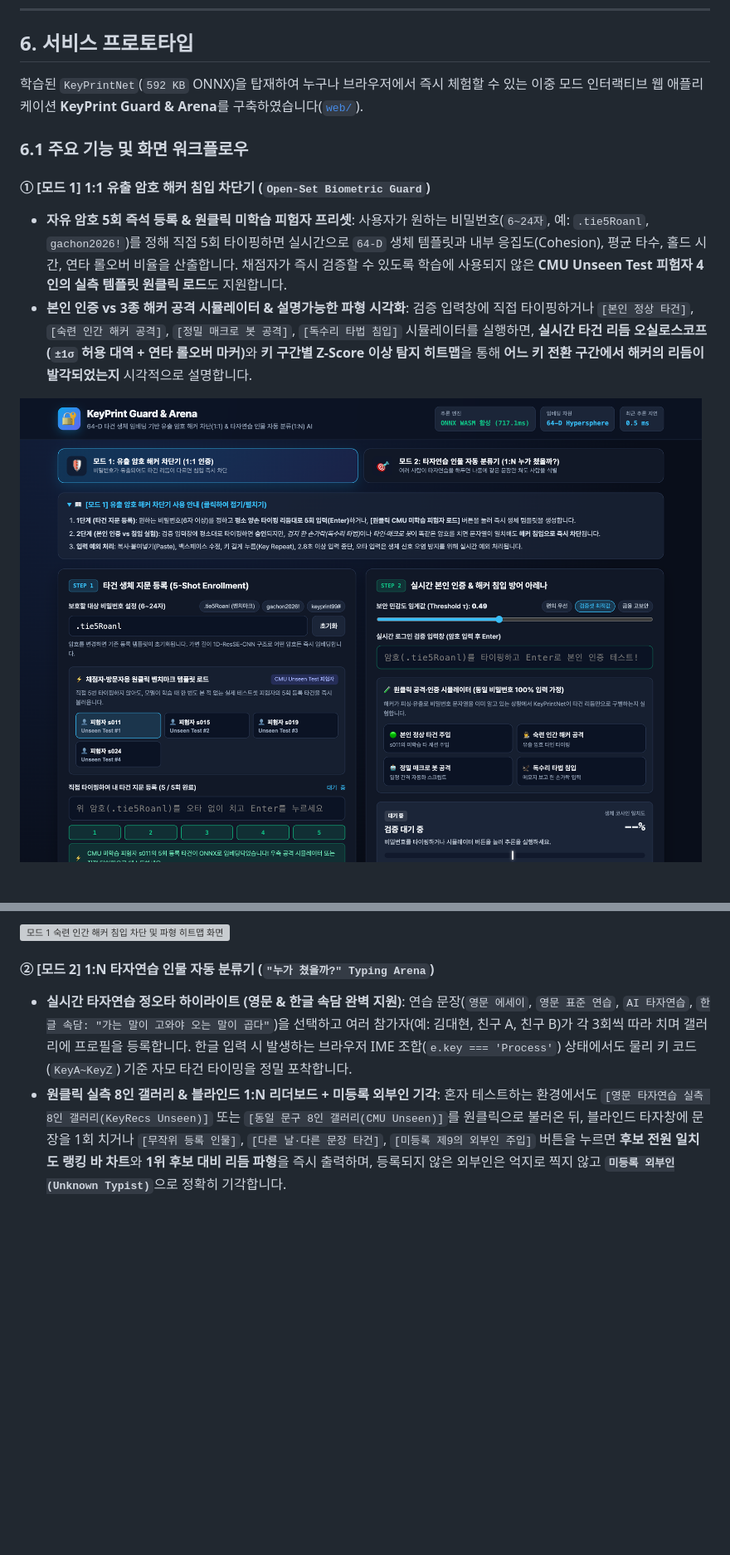
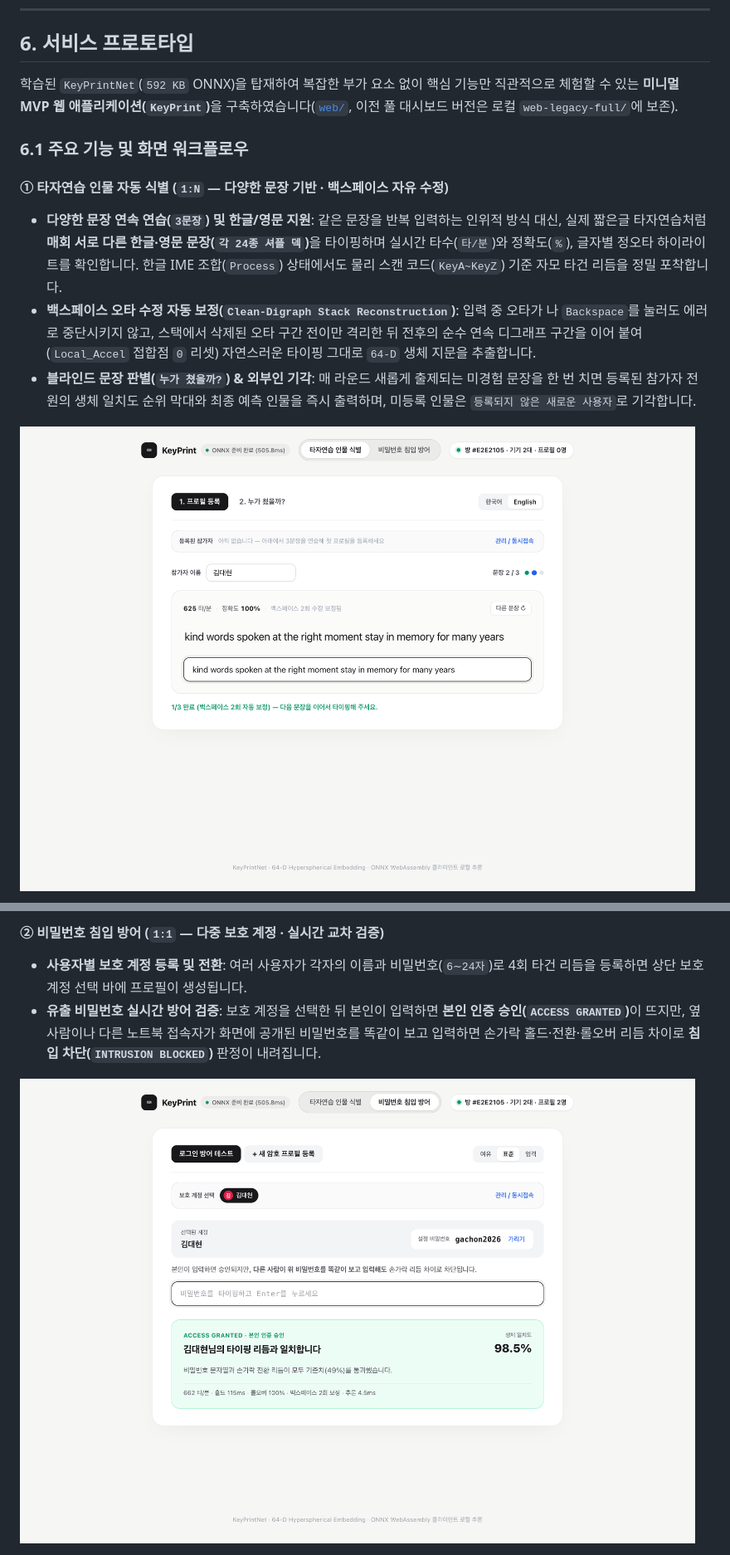
Before and after one commit to qwertypotter6873/keyprint-guard, a Markdown page: README.md, 2 parts joined by grey strips. Shown at 83% size. Drawn GitHub-style; pictures changed too: assets/screenshots/01_enrollment_template_ready.png, assets/screenshots/02_genuine_verification_granted.png; blank space fills up the shorter version; grey boxes are pictures that could not be loaded.

```diff
--- a/README.md
+++ b/README.md
@@ -212,11 +212,12 @@
 
 ## 6. 서비스 프로토타입
 
-학습된 `KeyPrintNet`(`592 KB` ONNX)을 탑재하여 누구나 브라우저에서 즉시 체험할 수 있는 이중 모드 인터랙티브 웹 애플리케이션 **KeyPrint Guard & Arena**를 구축하였습니다([`web/`](web/)).
+학습된 `KeyPrintNet`(`592 KB` ONNX)을 탑재하여 복잡한 부가 요소 없이 핵심 기능만 직관적으로 체험할 수 있는 <strong>미니멀 MVP 웹 애플리케이션(`KeyPrint`)</strong>을 구축하였습니다([`web/`](web/), 이전 풀 대시보드 버전은 로컬 `web-legacy-full/`에 보존).
 
 ### 6.1 주요 기능 및 화면 워크플로우
 
-#### ① [모드 1] 1:1 유출 암호 해커 침입 차단기 (`Open-Set Biometric Guard`)
-- **자유 암호 5회 즉석 등록 & 원클릭 미학습 피험자 프리셋**: 사용자가 원하는 비밀번호(`6~24자`, 예: `.tie5Roanl`, `gachon2026!`)를 정해 직접 5회 타이핑하면 실시간으로 `64-D` 생체 템플릿과 내부 응집도(Cohesion), 평균 타수, 홀드 시간, 연타 롤오버 비율을 산출합니다. 채점자가 즉시 검증할 수 있도록 학습에 사용되지 않은 **CMU Unseen Test 피험자 4인의 실측 템플릿 원클릭 로드**도 지원합니다.
-- **본인 인증 vs 3종 해커 공격 시뮬레이터 & 설명가능한 파형 시각화**: 검증 입력창에 직접 타이핑하거나 `[본인 정상 타건]`, `[숙련 인간 해커 공격]`, `[정밀 매크로 봇 공격]`, `[독수리 타법 침입]` 시뮬레이터를 실행하면, <strong>실시간 타건 리듬 오실로스코프(`±1σ` 허용 대역 + 연타 롤오버 마커)</strong>와 **키 구간별 Z-Score 이상 탐지 히트맵**을 통해 **어느 키 전환 구간에서 해커의 리듬이 발각되었는지** 시각적으로 설명합니다.
+#### ① 타자연습 인물 자동 식별 (`1:N` — 다양한 문장 기반 · 백스페이스 자유 수정)
+- **다양한 문장 연속 연습(`3문장`) 및 한글/영문 지원**: 같은 문장을 반복 입력하는 인위적 방식 대신, 실제 짧은글 타자연습처럼 <strong>매회 서로 다른 한글·영문 문장(`각 24종 셔플 덱`)</strong>을 타이핑하며 실시간 타수(`타/분`)와 정확도(`%`), 글자별 정오타 하이라이트를 확인합니다. 한글 IME 조합(`Process`) 상태에서도 물리 스캔 코드(`KeyA~KeyZ`) 기준 자모 타건 리듬을 정밀 포착합니다.
+- **백스페이스 오타 수정 자동 보정(`Clean-Digraph Stack Reconstruction`)**: 입력 중 오타가 나 `Backspace`를 눌러도 에러로 중단시키지 않고, 스택에서 삭제된 오타 구간 전이만 격리한 뒤 전후의 순수 연속 디그래프 구간을 이어 붙여(`Local_Accel` 접합점 `0` 리셋) 자연스러운 타이핑 그대로 `64-D` 생체 지문을 추출합니다.
+- **블라인드 문장 판별(`누가 쳤을까?`) & 외부인 기각**: 매 라운드 새롭게 출제되는 미경험 문장을 한 번 치면 등록된 참가자 전원의 생체 일치도 순위 막대와 최종 예측 인물을 즉시 출력하며, 미등록 인물은 `등록되지 않은 새로운 사용자`로 기각합니다.
 
@@ -226,7 +227,7 @@
 
-![모드 1 숙련 인간 해커 침입 차단 및 파형 히트맵 화면](assets/screenshots/03_hacker_intrusion_blocked.png)
+#### ② 비밀번호 침입 방어 (`1:1` — 다중 보호 계정 · 실시간 교차 검증)
+- **사용자별 보호 계정 등록 및 전환**: 여러 사용자가 각자의 이름과 비밀번호(`6∼24자`)로 4회 타건 리듬을 등록하면 상단 보호 계정 선택 바에 프로필이 생성됩니다.
+- **유출 비밀번호 실시간 방어 검증**: 보호 계정을 선택한 뒤 본인이 입력하면 <strong>본인 인증 승인(`ACCESS GRANTED`)</strong>이 뜨지만, 옆 사람이나 다른 노트북 접속자가 화면에 공개된 비밀번호를 똑같이 보고 입력하면 손가락 홀드·전환·롤오버 리듬 차이로 **침입 차단(`INTRUSION BLOCKED`)** 판정이 내려집니다.
 
-#### ② [모드 2] 1:N 타자연습 인물 자동 분류기 (`"누가 쳤을까?" Typing Arena`)
-- **실시간 타자연습 정오타 하이라이트 (영문 & 한글 속담 완벽 지원)**: 연습 문장(`영문 에세이`, `영문 표준 연습`, `AI 타자연습`, `한글 속담: "가는 말이 고와야 오는 말이 곱다"`)을 선택하고 여러 참가자(예: 김대현, 친구 A, 친구 B)가 각 3회씩 따라 치며 갤러리에 프로필을 등록합니다. 한글 입력 시 발생하는 브라우저 IME 조합(`e.key === 'Process'`) 상태에서도 물리 키 코드(`KeyA~KeyZ`) 기준 자모 타건 타이밍을 정밀 포착합니다.
-- **원클릭 실측 8인 갤러리 & 블라인드 1:N 리더보드 + 미등록 외부인 기각**: 혼자 테스트하는 환경에서도 `[영문 타자연습 실측 8인 갤러리(KeyRecs Unseen)]` 또는 `[동일 문구 8인 갤러리(CMU Unseen)]`를 원클릭으로 불러온 뒤, 블라인드 타자창에 문장을 1회 치거나 `[무작위 등록 인물]`, `[다른 날·다른 문장 타건]`, `[미등록 제9의 외부인 주입]` 버튼을 누르면 **후보 전원 일치도 랭킹 바 차트**와 **1위 후보 대비 리듬 파형**을 즉시 출력하며, 등록되지 않은 외부인은 억지로 찍지 않고 <strong>`미등록 외부인(Unknown Typist)`</strong>으로 정확히 기각합니다.
+![정당 소유자 본인 인증 승인 화면](assets/screenshots/02_genuine_verification_granted.png)
 
```
Also changed, not shown: other parts of README.md (+30 -22 lines), assets/screenshots/04_exception_handling_guard.png, 14 other files.
